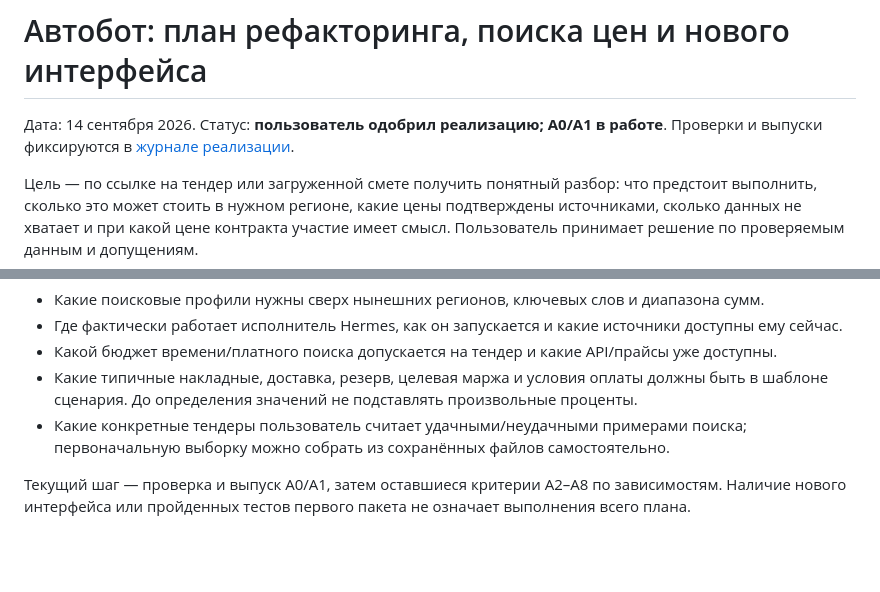
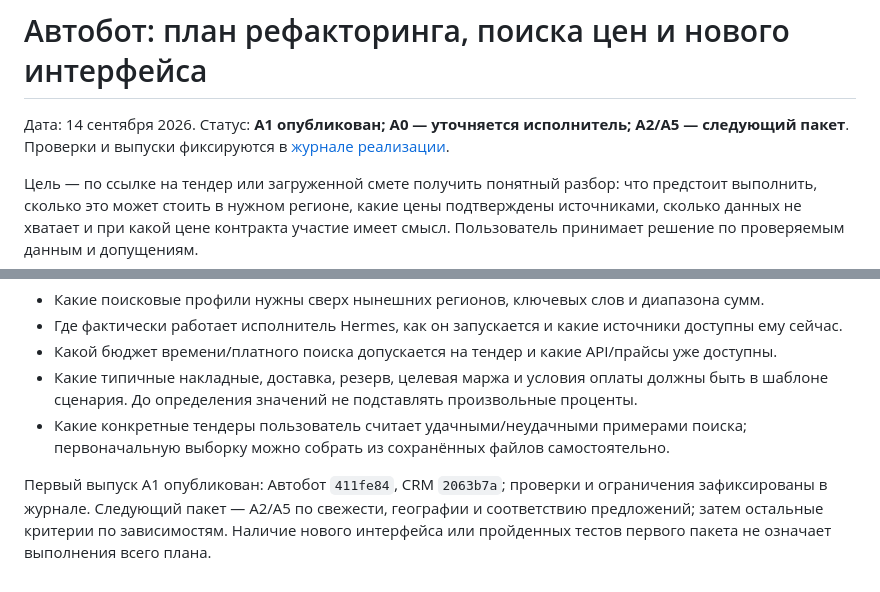
Before and after one commit to Internationalqq/crm, a Markdown page: AUTOBOT_REFACTOR_PLAN.md, 2 parts joined by grey strips. GitHub-like rendering; blank space fills up the shorter version.

```diff
--- a/AUTOBOT_REFACTOR_PLAN.md
+++ b/AUTOBOT_REFACTOR_PLAN.md
@@ -1,6 +1,6 @@
 # Автобот: план рефакторинга, поиска цен и нового интерфейса
 
-Дата: 14 сентября 2026. Статус: **пользователь одобрил реализацию; A0/A1 в работе**. Проверки и выпуски фиксируются в [журнале реализации](AUTOBOT_IMPLEMENTATION_2026-09-14.md).
+Дата: 14 сентября 2026. Статус: **A1 опубликован; A0 — уточняется исполнитель; A2/A5 — следующий пакет**. Проверки и выпуски фиксируются в [журнале реализации](AUTOBOT_IMPLEMENTATION_2026-09-14.md).
 
 Цель — по ссылке на тендер или загруженной смете получить понятный разбор: что предстоит выполнить, сколько это может стоить в нужном регионе, какие цены подтверждены источниками, сколько данных не хватает и при какой цене контракта участие имеет смысл. Пользователь принимает решение по проверяемым данным и допущениям.
 
@@ -322,4 +322,4 @@ data/search_resume_checkpoint.json в auto_bot.
 - Какие типичные накладные, доставка, резерв, целевая маржа и условия оплаты должны быть в шаблоне сценария. До определения значений не подставлять произвольные проценты.
 - Какие конкретные тендеры пользователь считает удачными/неудачными примерами поиска; первоначальную выборку можно собрать из сохранённых файлов самостоятельно.
 
-Текущий шаг — проверка и выпуск A0/A1, затем оставшиеся критерии A2–A8 по зависимостям. Наличие нового интерфейса или пройденных тестов первого пакета не означает выполнения всего плана.
+Первый выпуск A1 опубликован: Автобот `411fe84`, CRM `2063b7a`; проверки и ограничения зафиксированы в журнале. Следующий пакет — A2/A5 по свежести, географии и соответствию предложений; затем остальные критерии по зависимостям. Наличие нового интерфейса или пройденных тестов первого пакета не означает выполнения всего плана.
```
Also changed, not shown: AUTOBOT_IMPLEMENTATION_2026-09-14.md (+11 -2 lines).
